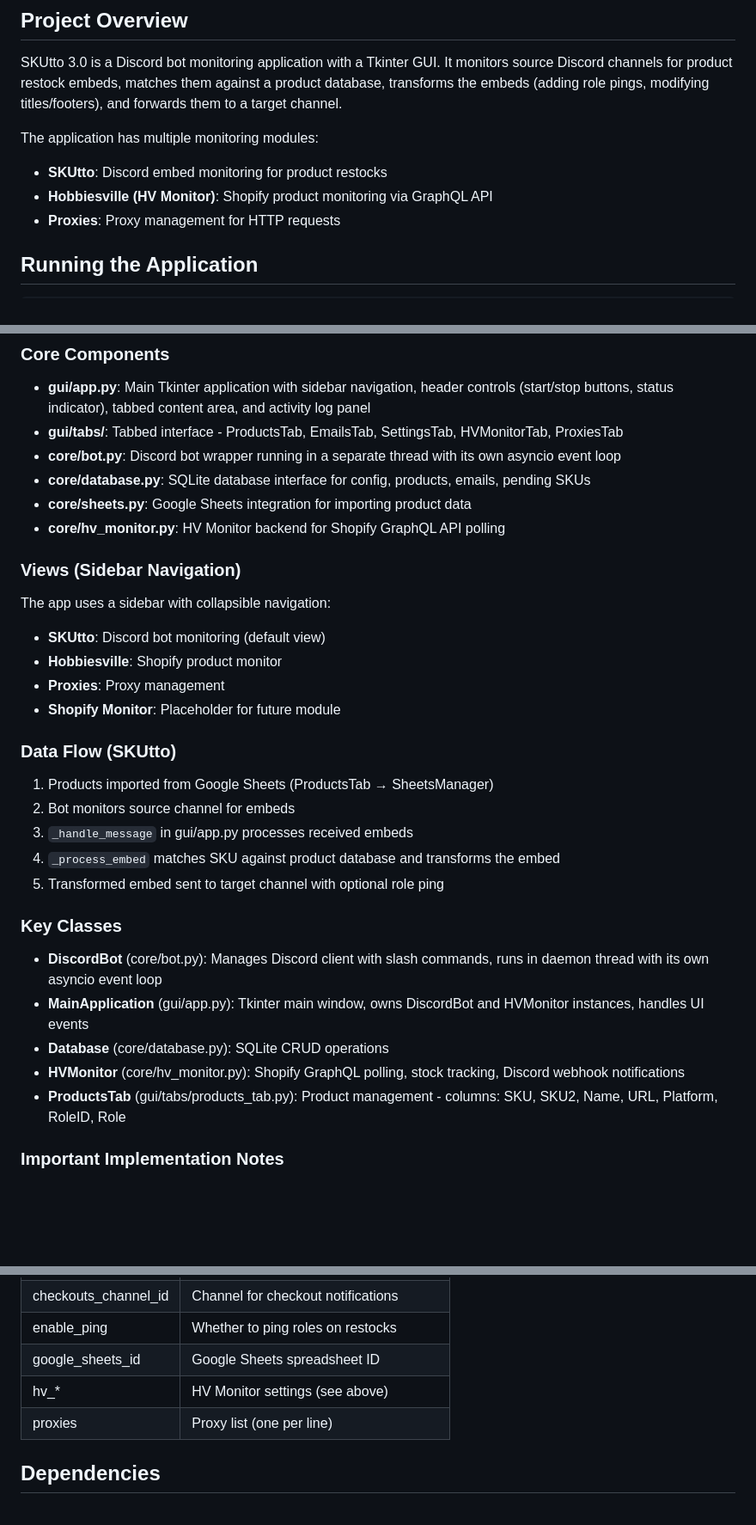
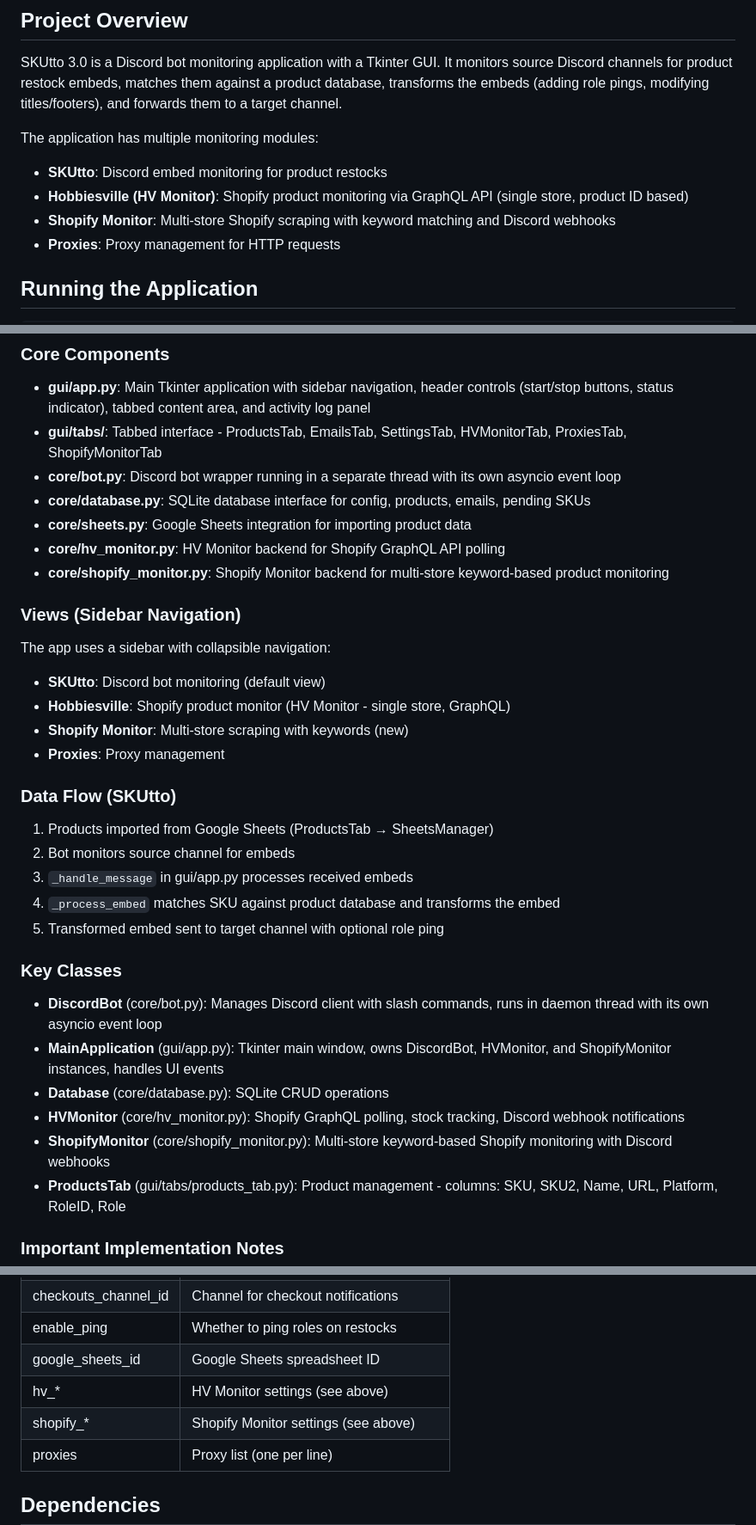
Before and after one commit to kfdez/FrontLines-Monitor-Suite, a Markdown page: CLAUDE.md, 3 parts joined by grey strips. Shown at 86% size. Drawn GitHub-style; blank space fills up the shorter version.

```diff
--- a/CLAUDE.md
+++ b/CLAUDE.md
@@ -8,7 +8,8 @@ SKUtto 3.0 is a Discord bot monitoring application with a Tkinter GUI. It monito
 
 The application has multiple monitoring modules:
 - **SKUtto**: Discord embed monitoring for product restocks
-- **Hobbiesville (HV Monitor)**: Shopify product monitoring via GraphQL API
+- **Hobbiesville (HV Monitor)**: Shopify product monitoring via GraphQL API (single store, product ID based)
+- **Shopify Monitor**: Multi-store Shopify scraping with keyword matching and Discord webhooks
 - **Proxies**: Proxy management for HTTP requests
 
 ## Running the Application
@@ -32,19 +33,20 @@ git status                  # Show working tree status
 ### Core Components
 
 - **gui/app.py**: Main Tkinter application with sidebar navigation, header controls (start/stop buttons, status indicator), tabbed content area, and activity log panel
-- **gui/tabs/**: Tabbed interface - ProductsTab, EmailsTab, SettingsTab, HVMonitorTab, ProxiesTab
+- **gui/tabs/**: Tabbed interface - ProductsTab, EmailsTab, SettingsTab, HVMonitorTab, ProxiesTab, ShopifyMonitorTab
 - **core/bot.py**: Discord bot wrapper running in a separate thread with its own asyncio event loop
 - **core/database.py**: SQLite database interface for config, products, emails, pending SKUs
 - **core/sheets.py**: Google Sheets integration for importing product data
 - **core/hv_monitor.py**: HV Monitor backend for Shopify GraphQL API polling
+- **core/shopify_monitor.py**: Shopify Monitor backend for multi-store keyword-based product monitoring
 
 ### Views (Sidebar Navigation)
 
 The app uses a sidebar with collapsible navigation:
 - **SKUtto**: Discord bot monitoring (default view)
-- **Hobbiesville**: Shopify product monitor
+- **Hobbiesville**: Shopify product monitor (HV Monitor - single store, GraphQL)
+- **Shopify Monitor**: Multi-store scraping with keywords (new)
 - **Proxies**: Proxy management
-- **Shopify Monitor**: Placeholder for future module
 
 ### Data Flow (SKUtto)
 
@@ -57,9 +59,10 @@ The app uses a sidebar with collapsible navigation:
 ### Key Classes
 
 - **DiscordBot** (core/bot.py): Manages Discord client with slash commands, runs in daemon thread with its own asyncio event loop
-- **MainApplication** (gui/app.py): Tkinter main window, owns DiscordBot and HVMonitor instances, handles UI events
+- **MainApplication** (gui/app.py): Tkinter main window, owns DiscordBot, HVMonitor, and ShopifyMonitor instances, handles UI events
 - **Database** (core/database.py): SQLite CRUD operations
 - **HVMonitor** (core/hv_monitor.py): Shopify GraphQL polling, stock tracking, Discord webhook notifications
+- **ShopifyMonitor** (core/shopify_monitor.py): Multi-store keyword-based Shopify monitoring with Discord webhooks
 - **ProductsTab** (gui/tabs/products_tab.py): Product management - columns: SKU, SKU2, Name, URL, Platform, RoleID, Role
 
 ### Important Implementation Notes
@@ -118,6 +158,7 @@ Settings stored in SQLite database (`skutto.db`) `config` table:
 | enable_ping | Whether to ping roles on restocks |
 | google_sheets_id | Google Sheets spreadsheet ID |
 | hv_* | HV Monitor settings (see above) |
+| shopify_* | Shopify Monitor settings (see above) |
 | proxies | Proxy list (one per line) |
 
 ## Dependencies
```
Also changed, not shown: other parts of CLAUDE.md (+37 -0 lines).
